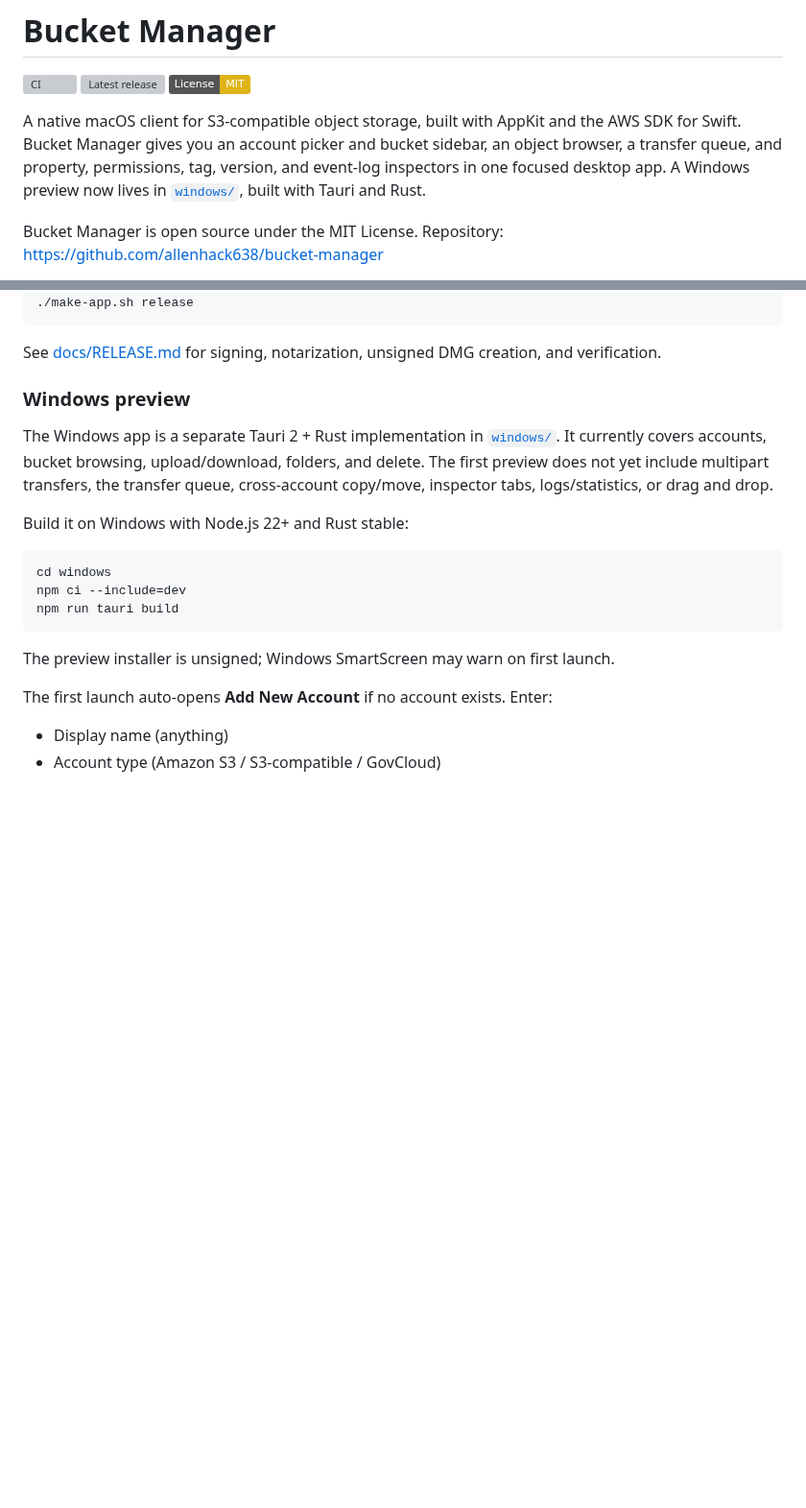
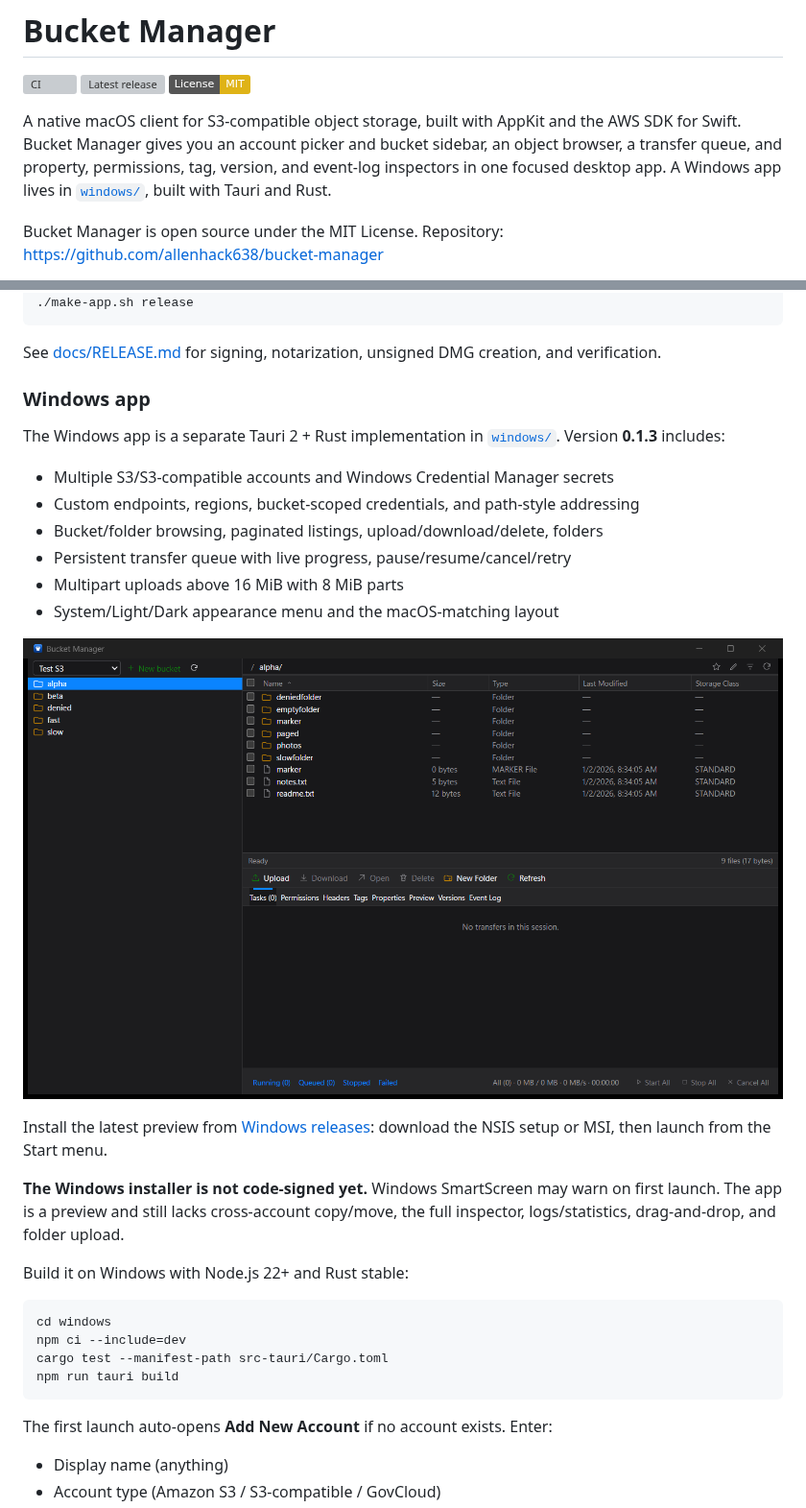
Before and after one commit to allenhack638/bucket-manager, a Markdown page: README.md, 2 parts joined by grey strips. Shown at 96% size. Rendered like a GitHub page; pictures changed too: docs/screenshots/windows-browser.png (added); badges without logos; blank space fills up the shorter version; grey boxes are pictures that could not be loaded.

Commit message:
Document Windows 0.1.3 and add preview screenshot

````diff
--- a/README.md
+++ b/README.md
@@ -5,7 +5,7 @@
 A native macOS client for S3-compatible object storage, built with AppKit and the
 AWS SDK for Swift. Bucket Manager gives you an account picker and bucket sidebar, an
 object browser, a transfer queue, and property, permissions, tag, version, and
-event-log inspectors in one focused desktop app. A Windows preview now lives in
+event-log inspectors in one focused desktop app. A Windows app lives in
 [`windows/`](windows/README.md), built with Tauri and Rust.
 
 Bucket Manager is open source under the MIT License. Repository: https://github.com/allenhack638/bucket-manager
@@ -149,22 +149,35 @@ CODESIGN_IDENTITY="Developer ID Application: Your Name (TEAMID)" \
 See [docs/RELEASE.md](docs/RELEASE.md) for signing, notarization, unsigned DMG
 creation, and verification.
 
-### Windows preview
+### Windows app
 
 The Windows app is a separate Tauri 2 + Rust implementation in [`windows/`](windows/README.md).
-It currently covers accounts, bucket browsing, upload/download, folders, and delete.
-The first preview does not yet include multipart transfers, the transfer queue,
-cross-account copy/move, inspector tabs, logs/statistics, or drag and drop.
+Version **0.1.3** includes:
+
+- Multiple S3/S3-compatible accounts and Windows Credential Manager secrets
+- Custom endpoints, regions, bucket-scoped credentials, and path-style addressing
+- Bucket/folder browsing, paginated listings, upload/download/delete, folders
+- Persistent transfer queue with live progress, pause/resume/cancel/retry
+- Multipart uploads above 16 MiB with 8 MiB parts
+- System/Light/Dark appearance menu and the macOS-matching layout
+
+![Bucket Manager for Windows](docs/screenshots/windows-browser.png)
+
+Install the latest preview from [Windows releases](https://github.com/allenhack638/bucket-manager/releases?q=windows-v):
+download the NSIS setup or MSI, then launch from the Start menu.
+
+**The Windows installer is not code-signed yet.** Windows SmartScreen may warn on
+first launch. The app is a preview and still lacks cross-account copy/move, the
+full inspector, logs/statistics, drag-and-drop, and folder upload.
 
 Build it on Windows with Node.js 22+ and Rust stable:
 
 ```powershell
 cd windows
 npm ci --include=dev
+cargo test --manifest-path src-tauri/Cargo.toml
 npm run tauri build
 ```
-
-The preview installer is unsigned; Windows SmartScreen may warn on first launch.
 
 The first launch auto-opens **Add New Account** if no account exists. Enter:
 
````
Also changed, not shown: docs/TWITTER_POST.md (added, +18 -0 lines), windows/README.md (+18 -12 lines), windows/RELEASE_NOTES.md (+2 -1 lines).
